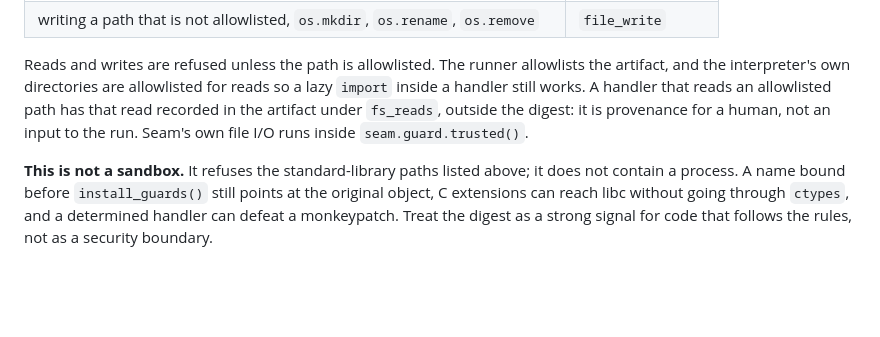
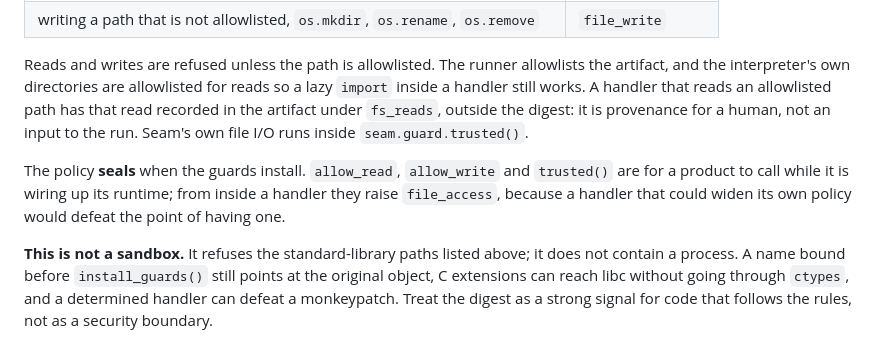
Before and after one commit to adc77/seam, a Markdown page: README.md, the part around the change. Drawn GitHub-style; blank space fills up the shorter version.

Commit message:
Record the seal and the remaining limits in the README and build log

```diff
--- a/README.md
+++ b/README.md
@@ -40,6 +40,8 @@ A handler that does any of those faults the run instead:
 
 Reads and writes are refused unless the path is allowlisted. The runner allowlists the artifact, and the interpreter's own directories are allowlisted for reads so a lazy `import` inside a handler still works. A handler that reads an allowlisted path has that read recorded in the artifact under `fs_reads`, outside the digest: it is provenance for a human, not an input to the run. Seam's own file I/O runs inside `seam.guard.trusted()`.
 
+The policy **seals** when the guards install. `allow_read`, `allow_write` and `trusted()` are for a product to call while it is wiring up its runtime; from inside a handler they raise `file_access`, because a handler that could widen its own policy would defeat the point of having one.
+
 **This is not a sandbox.** It refuses the standard-library paths listed above; it does not contain a process. A name bound before `install_guards()` still points at the original object, C extensions can reach libc without going through `ctypes`, and a determined handler can defeat a monkeypatch. Treat the digest as a strong signal for code that follows the rules, not as a security boundary.
 
 ## Adopting it
```
Also changed, not shown: BUILD_LOG.md (+15 -0 lines).
